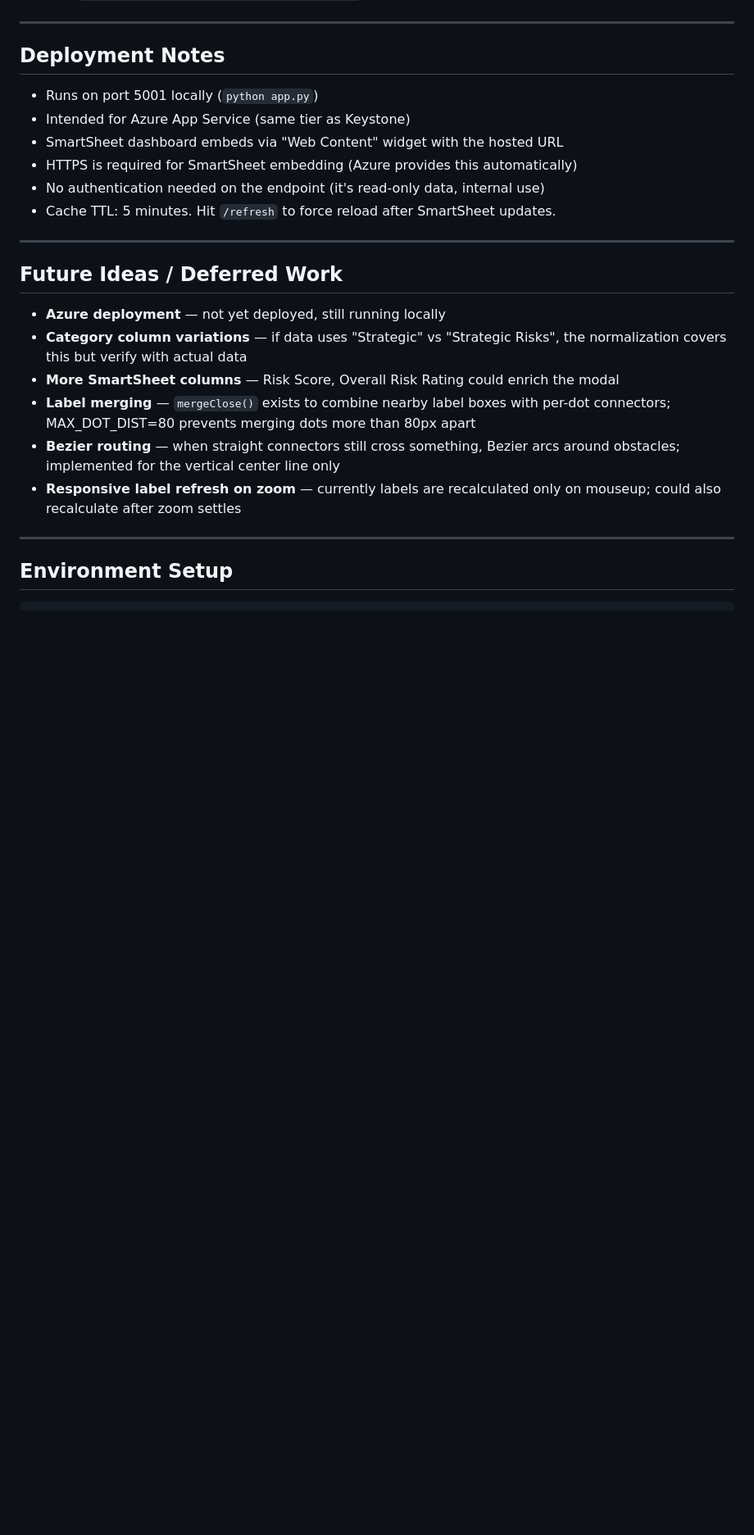
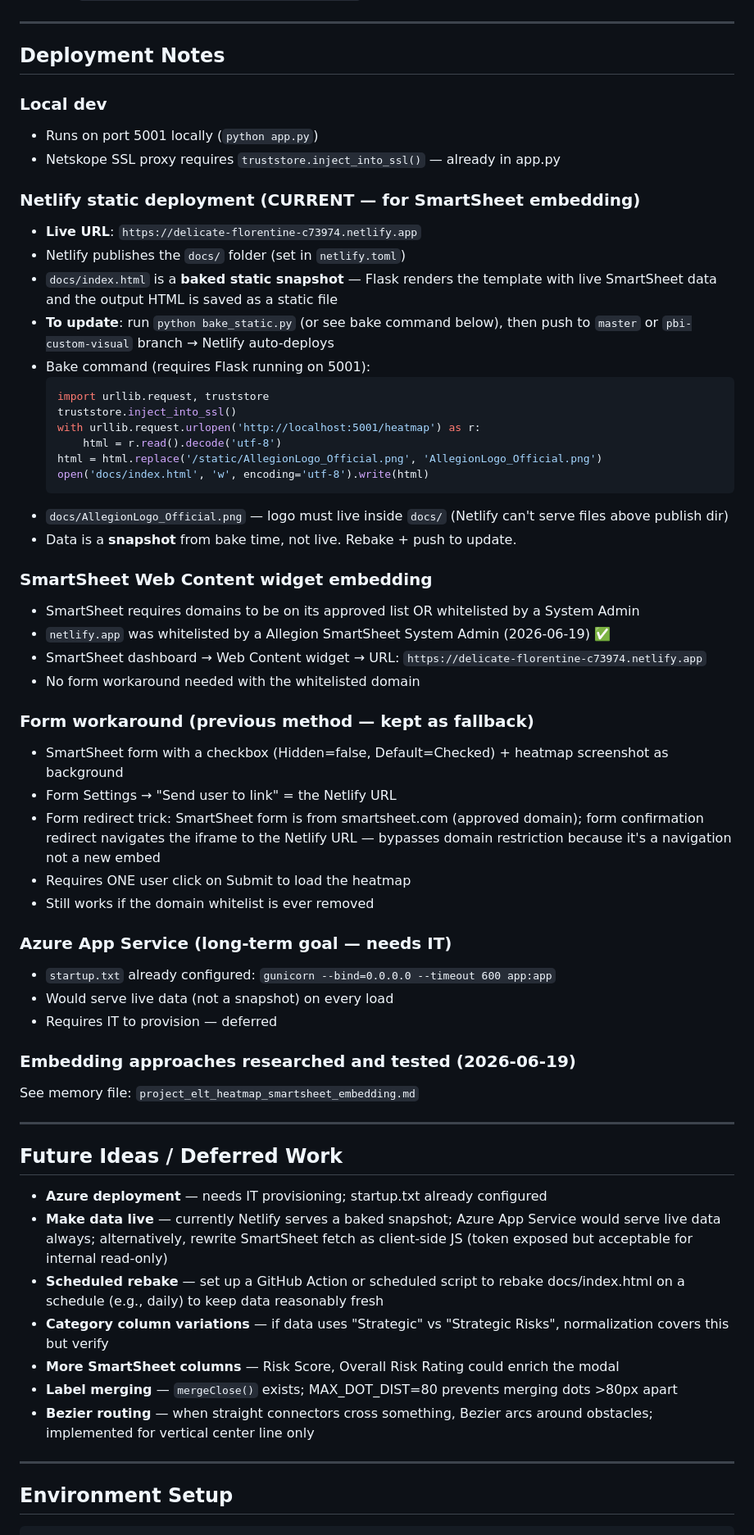
Before and after one commit to Chris-TechPubs/ELT-RiskManagementDash, a Markdown page: CLAUDE.md, the part around the change. Shown at 82% size. Rendered like a GitHub page; blank space fills up the shorter version.

Commit message:
Update CLAUDE.md: Netlify deployment, SmartSheet embedding solution, bake process

````diff
--- a/CLAUDE.md
+++ b/CLAUDE.md
@@ -212,23 +212,59 @@ During drag:
 
 ## Deployment Notes
 
+### Local dev
 - Runs on port 5001 locally (`python app.py`)
-- Intended for Azure App Service (same tier as Keystone)
-- SmartSheet dashboard embeds via "Web Content" widget with the hosted URL
-- HTTPS is required for SmartSheet embedding (Azure provides this automatically)
-- No authentication needed on the endpoint (it's read-only data, internal use)
-- Cache TTL: 5 minutes. Hit `/refresh` to force reload after SmartSheet updates.
+- Netskope SSL proxy requires `truststore.inject_into_ssl()` — already in app.py
+
+### Netlify static deployment (CURRENT — for SmartSheet embedding)
+- **Live URL**: `https://delicate-florentine-c73974.netlify.app`
+- Netlify publishes the `docs/` folder (set in `netlify.toml`)
+- `docs/index.html` is a **baked static snapshot** — Flask renders the template with live SmartSheet data and the output HTML is saved as a static file
+- **To update**: run `python bake_static.py` (or see bake command below), then push to `master` or `pbi-custom-visual` branch → Netlify auto-deploys
+- Bake command (requires Flask running on 5001):
+  ```python
+  import urllib.request, truststore
+  truststore.inject_into_ssl()
+  with urllib.request.urlopen('http://localhost:5001/heatmap') as r:
+      html = r.read().decode('utf-8')
+  html = html.replace('/static/AllegionLogo_Official.png', 'AllegionLogo_Official.png')
+  open('docs/index.html', 'w', encoding='utf-8').write(html)
+  ```
+- `docs/AllegionLogo_Official.png` — logo must live inside `docs/` (Netlify can't serve files above publish dir)
+- Data is a **snapshot** from bake time, not live. Rebake + push to update.
+
+### SmartSheet Web Content widget embedding
+- SmartSheet requires domains to be on its approved list OR whitelisted by a System Admin
+- `netlify.app` was whitelisted by a Allegion SmartSheet System Admin (2026-06-19) ✅
+- SmartSheet dashboard → Web Content widget → URL: `https://delicate-florentine-c73974.netlify.app`
+- No form workaround needed with the whitelisted domain
+
+### Form workaround (previous method — kept as fallback)
+- SmartSheet form with a checkbox (Hidden=false, Default=Checked) + heatmap screenshot as background
+- Form Settings → "Send user to link" = the Netlify URL
+- Form redirect trick: SmartSheet form is from smartsheet.com (approved domain); form confirmation redirect navigates the iframe to the Netlify URL — bypasses domain restriction because it's a navigation not a new embed
+- Requires ONE user click on Submit to load the heatmap
+- Still works if the domain whitelist is ever removed
+
+### Azure App Service (long-term goal — needs IT)
+- `startup.txt` already configured: `gunicorn --bind=0.0.0.0 --timeout 600 app:app`
+- Would serve live data (not a snapshot) on every load
+- Requires IT to provision — deferred
+
+### Embedding approaches researched and tested (2026-06-19)
+See memory file: `project_elt_heatmap_smartsheet_embedding.md`
 
 ---
 
 ## Future Ideas / Deferred Work
 
-- **Azure deployment** — not yet deployed, still running locally
-- **Category column variations** — if data uses "Strategic" vs "Strategic Risks", the normalization covers this but verify with actual data
+- **Azure deployment** — needs IT provisioning; startup.txt already configured
+- **Make data live** — currently Netlify serves a baked snapshot; Azure App Service would serve live data always; alternatively, rewrite SmartSheet fetch as client-side JS (token exposed but acceptable for internal read-only)
+- **Scheduled rebake** — set up a GitHub Action or scheduled script to rebake docs/index.html on a schedule (e.g., daily) to keep data reasonably fresh
+- **Category column variations** — if data uses "Strategic" vs "Strategic Risks", normalization covers this but verify
 - **More SmartSheet columns** — Risk Score, Overall Risk Rating could enrich the modal
-- **Label merging** — `mergeClose()` exists to combine nearby label boxes with per-dot connectors; MAX_DOT_DIST=80 prevents merging dots more than 80px apart
-- **Bezier routing** — when straight connectors still cross something, Bezier arcs around obstacles; implemented for the vertical center line only
-- **Responsive label refresh on zoom** — currently labels are recalculated only on mouseup; could also recalculate after zoom settles
+- **Label merging** — `mergeClose()` exists; MAX_DOT_DIST=80 prevents merging dots >80px apart
+- **Bezier routing** — when straight connectors cross something, Bezier arcs around obstacles; implemented for vertical center line only
 
 ---
 
````
